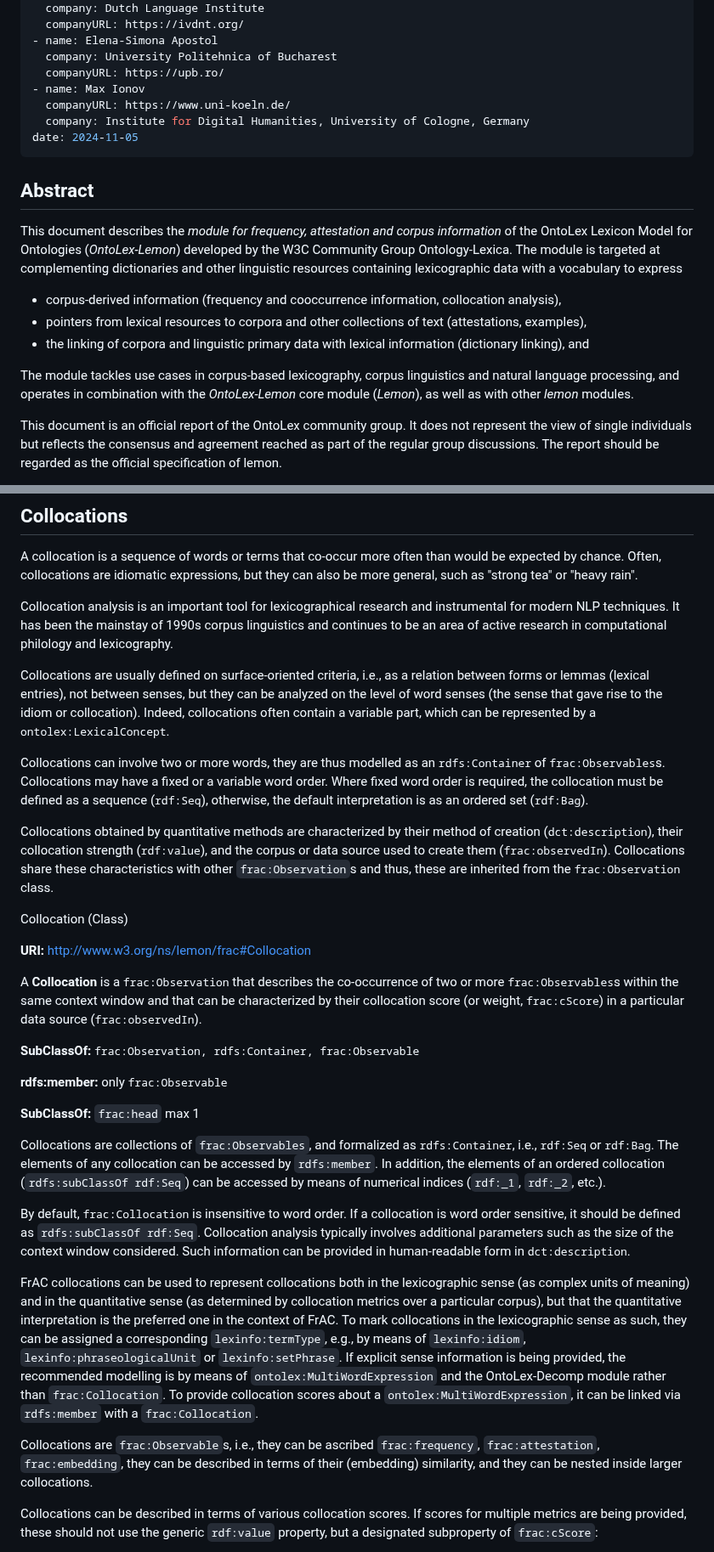
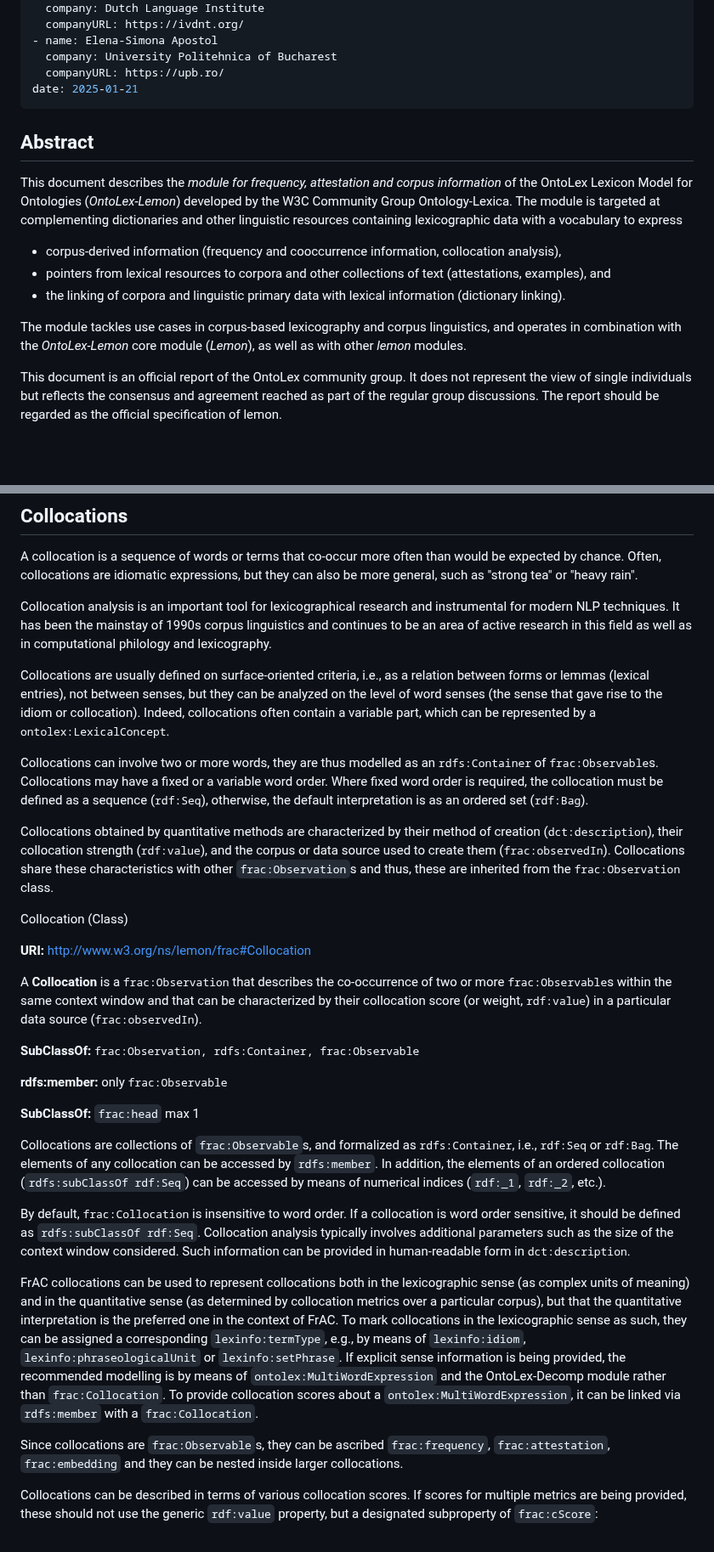
Before and after one commit to ontolex/frequency-attestation-corpus-information, a Markdown page: index.md, 2 parts joined by grey strips. Shown at 85% size. Rendered like a GitHub page; blank space fills up the shorter version.

Commit message:
Minor corrections: typos, remnants of the embeddings part, changing my role

```diff
--- a/index.md
+++ b/index.md
@@ -35,10 +38,7 @@ author:
 - name: Elena-Simona Apostol
   company: University Politehnica of Bucharest
   companyURL: https://upb.ro/
-- name: Max Ionov
-  companyURL: https://www.uni-koeln.de/
-  company: Institute for Digital Humanities, University of Cologne, Germany
-date: 2024-11-05
+date: 2025-01-21
 ---
 
 <section id="abstract">
@@ -48,10 +48,10 @@ date: 2024-11-05
 This document describes the _module for frequency, attestation and corpus information_ of the OntoLex Lexicon Model for Ontologies (_OntoLex-Lemon_) developed by the W3C Community Group Ontology-Lexica. The module is targeted at complementing dictionaries and other linguistic resources containing lexicographic data with a vocabulary to express
 
 *   corpus-derived information (frequency and cooccurrence information, collocation analysis),
-*   pointers from lexical resources to corpora and other collections of text (attestations, examples),
-*   the linking of corpora and linguistic primary data with lexical information (dictionary linking), and
+*   pointers from lexical resources to corpora and other collections of text (attestations, examples), and
+*   the linking of corpora and linguistic primary data with lexical information (dictionary linking).
 
-The module tackles use cases in corpus-based lexicography, corpus linguistics and natural language processing, and operates in combination with the _OntoLex-Lemon_ core module (_Lemon_), as well as with other _lemon_ modules.
+The module tackles use cases in corpus-based lexicography and corpus linguistics, and operates in combination with the _OntoLex-Lemon_ core module (_Lemon_), as well as with other _lemon_ modules.
 </section>
 
 <section id="sotd">
@@ -579,11 +578,11 @@ locus (ObjectProperty)
 
 A collocation is a sequence of words or terms that co-occur more often than would be expected by chance. Often, collocations are idiomatic expressions, but they can also be more general, such as "strong tea" or "heavy rain".
 
-Collocation analysis is an important tool for lexicographical research and instrumental for modern NLP techniques. It has been the mainstay of 1990s corpus linguistics and continues to be an area of active research in computational philology and lexicography.
+Collocation analysis is an important tool for lexicographical research and instrumental for modern NLP techniques. It has been the mainstay of 1990s corpus linguistics and continues to be an area of active research in this field as well as in computational philology and lexicography.
 
 Collocations are usually defined on surface-oriented criteria, i.e., as a relation between forms or lemmas (lexical entries), not between senses, but they can be analyzed on the level of word senses (the sense that gave rise to the idiom or collocation). Indeed, collocations often contain a variable part, which can be represented by a <tt>ontolex:LexicalConcept</tt>.
 
-Collocations can involve two or more words, they are thus modelled as an <tt>rdfs:Container</tt> of <tt>frac:Observables</tt>s. Collocations may have a fixed or a variable word order. Where fixed word order is required, the collocation must be defined as a sequence (<tt>rdf:Seq</tt>), otherwise, the default interpretation is as an ordered set (<tt>rdf:Bag</tt>).
+Collocations can involve two or more words, they are thus modelled as an <tt>rdfs:Container</tt> of <tt>frac:Observable</tt>s. Collocations may have a fixed or a variable word order. Where fixed word order is required, the collocation must be defined as a sequence (<tt>rdf:Seq</tt>), otherwise, the default interpretation is as an ordered set (<tt>rdf:Bag</tt>).
 
 Collocations obtained by quantitative methods are characterized by their method of creation (<tt>dct:description</tt>), their collocation strength (<tt>rdf:value</tt>), and the corpus or data source used to create them (<tt>frac:observedIn</tt>). Collocations share these characteristics with other `frac:Observation`s and thus, these are inherited from the <tt>frac:Observation</tt> class.
 
@@ -594,7 +593,7 @@ Collocation (Class)
 
 **URI:** [http://www.w3.org/ns/lemon/frac#Collocation](http://www.w3.org/ns/lemon/frac#Collocation)
 
-A **Collocation** is a <tt>frac:Observation</tt> that describes the co-occurrence of two or more <tt>frac:Observables</tt>s within the same context window and that can be characterized by their collocation score (or weight, <tt>frac:cScore</tt>) in a particular data source (<tt>frac:observedIn</tt>).
+A **Collocation** is a <tt>frac:Observation</tt> that describes the co-occurrence of two or more <tt>frac:Observable</tt>s within the same context window and that can be characterized by their collocation score (or weight, <tt>rdf:value</tt>) in a particular data source (<tt>frac:observedIn</tt>).
 
 <div class="description">
 
@@ -606,13 +605,13 @@ A **Collocation** is a <tt>frac:Observation</tt> that describes the co-occurrenc
 </div>
 </div>
 
-Collocations are collections of `frac:Observables`, and formalized as <tt>rdfs:Container</tt>, i.e., <tt>rdf:Seq</tt> or <tt>rdf:Bag</tt>. The elements of any collocation can be accessed by `rdfs:member`. In addition, the elements of an ordered collocation (`rdfs:subClassOf rdf:Seq`) can be accessed by means of numerical indices (`rdf:_1`, `rdf:_2`, etc.).
+Collocations are collections of `frac:Observable`s, and formalized as <tt>rdfs:Container</tt>, i.e., <tt>rdf:Seq</tt> or <tt>rdf:Bag</tt>. The elements of any collocation can be accessed by `rdfs:member`. In addition, the elements of an ordered collocation (`rdfs:subClassOf rdf:Seq`) can be accessed by means of numerical indices (`rdf:_1`, `rdf:_2`, etc.).
 
 By default, <tt>frac:Collocation</tt> is insensitive to word order. If a collocation is word order sensitive, it should be defined as `rdfs:subClassOf rdf:Seq`. Collocation analysis typically involves additional parameters such as the size of the context window considered. Such information can be provided in human-readable form in <tt>dct:description</tt>.
 
 FrAC collocations can be used to represent collocations both in the lexicographic sense (as complex units of meaning) and in the quantitative sense (as determined by collocation metrics over a particular corpus), but that the quantitative interpretation is the preferred one in the context of FrAC. To mark collocations in the lexicographic sense as such, they can be assigned a corresponding `lexinfo:termType`, e.g., by means of `lexinfo:idiom`, `lexinfo:phraseologicalUnit` or `lexinfo:setPhrase`. If explicit sense information is being provided, the recommended modelling is by means of `ontolex:MultiWordExpression` and the OntoLex-Decomp module rather than `frac:Collocation`. To provide collocation scores about a `ontolex:MultiWordExpression`, it can be linked via `rdfs:member` with a `frac:Collocation`.
 
-Collocations are `frac:Observable`s, i.e., they can be ascribed `frac:frequency`, `frac:attestation`, `frac:embedding`, they can be described in terms of their (embedding) similarity, and they can be nested inside larger collocations.
+Since collocations are `frac:Observable`s, they can be ascribed `frac:frequency`, `frac:attestation`, `frac:embedding` and they can be nested inside larger collocations.
 
 Collocations can be described in terms of various collocation scores. If scores for multiple metrics are being provided, these should not use the generic `rdf:value` property, but a designated subproperty of `frac:cScore`:
 
```
Also changed, not shown: other parts of index.md (+18 -14 lines).
